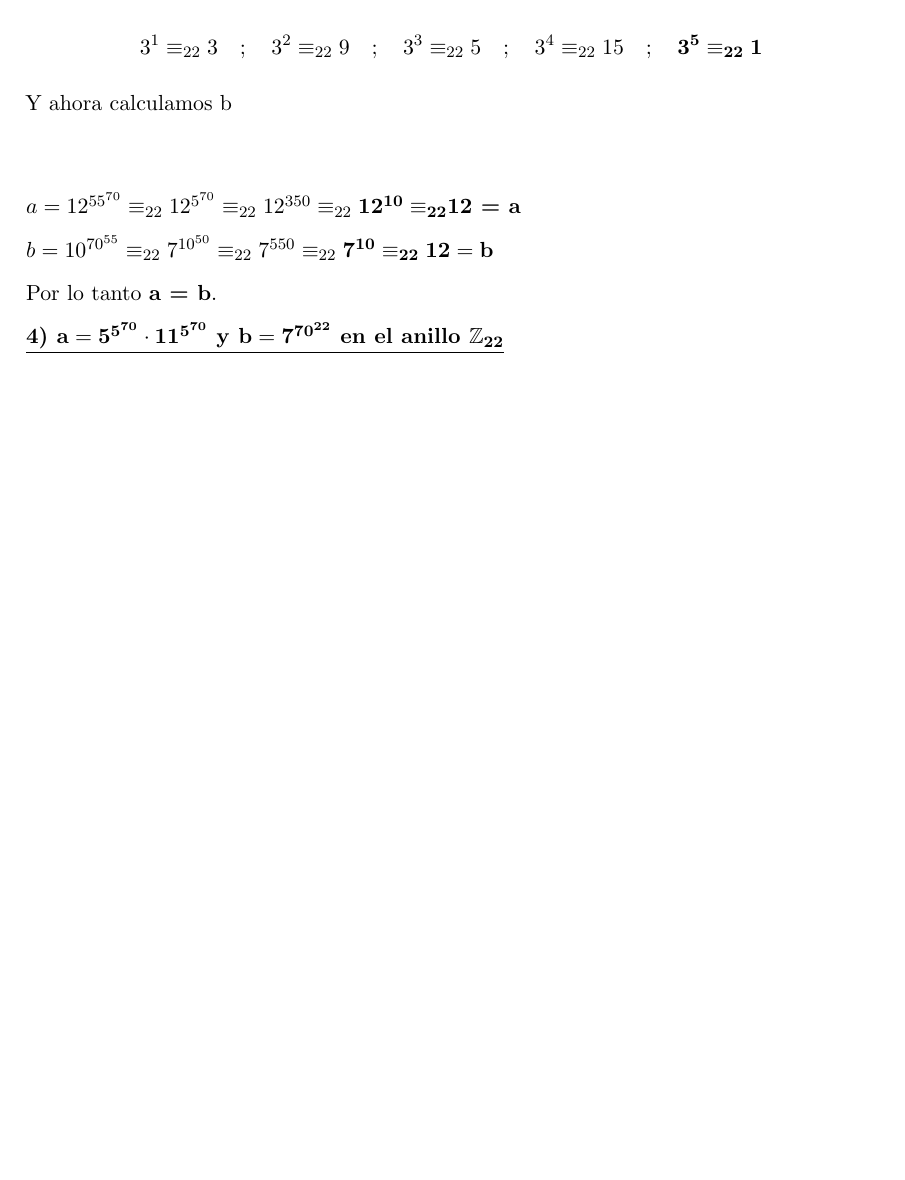
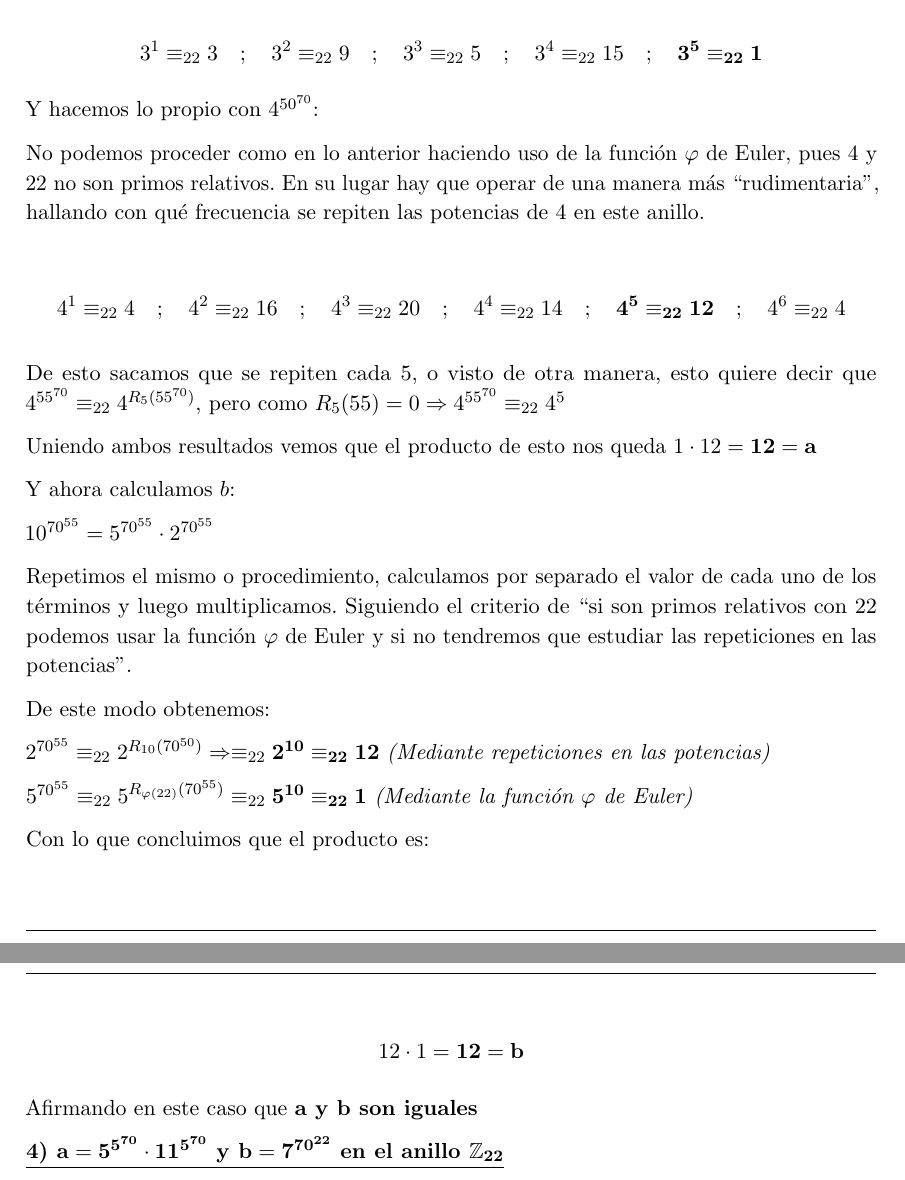
Before and after one commit to libreim/apuntesDGIIM, a LaTeX document (Álgebra I/Ejercicios.tex): part of page 27 of 28 before the commit and two parts of pages 27 and 28 of 28 after it, the two joined at a grey line, cut so that both start at the same text, the shorter picture padded with empty space. Compiled offline with pdfLaTeX.

Commit message:
Álgebra: terminado de corregir el apartado 3, ej3 rel4

```diff
--- a/Álgebra I/Ejercicios.tex
+++ b/Álgebra I/Ejercicios.tex
@@ -1391,14 +1391,35 @@ En este momento ya podemos calcular cuánto vale $3^{55^{70}}$, que es congruent
 
 $$3^1\equiv_{22}3\quad;\quad3^2\equiv_{22}9\quad;\quad3^3\equiv_{22}5\quad;\quad3^4\equiv_{22}15\quad;\quad \mathbf{3^5\equiv_{22}1}$$
 
-Y ahora calculamos b
-\ \\\\
+Y hacemos lo propio con $4^{50^{70}}$:
 
-$a = 12^{55^{70}}\equiv_{22}12^{5^{70}}\equiv_{22}12^{350}\equiv_{22}\mathbf{12^{10} \equiv_{22}}$\textbf{12 = a}
+No podemos proceder como en lo anterior haciendo uso de la función $\varphi$ de Euler, pues 4 y 22 no son primos relativos. En su lugar hay que operar de una manera más “rudimentaria”, hallando con qué frecuencia se repiten las potencias de 4 en este anillo.
 
-$b = 10^{70^{55}}\equiv_{22}7^{10^{50}}\equiv_{22}7^{550}\equiv_{22}\mathbf{7^{10}\equiv_{22} 12 = b}$
+$$4^1\equiv_{22}4\quad;\quad 4^2\equiv_{22}16\quad;\quad 4^3\equiv_{22}20\quad;\quad 4^4\equiv_{22}14\quad;\quad\mathbf{4^5\equiv_{22}12}\quad;\quad 4^6\equiv_{22}4$$
 
-Por lo tanto \textbf{a = b}.
+De esto sacamos que se repiten cada 5, o visto de otra manera, esto quiere decir que $4^{55^{70}}\equiv_{22} 4^{R_5(55^{70})} $, pero como $R_5(55) = 0 \Rightarrow 4^{55^{70}}\equiv_{22} 4^5$
+
+Uniendo ambos resultados vemos que el producto de esto nos queda $1\cdot 12 = \mathbf{12 = a}$
+
+
+Y ahora calculamos $b$:
+
+$10^{70^{55}} = 5^{70^{55}} \cdot 2^{70^{55}}$
+
+Repetimos el mismo o procedimiento, calculamos por separado el valor de cada uno de los términos y luego multiplicamos. Siguiendo el criterio de “si son primos relativos con 22 podemos usar la función $\varphi$ de Euler y si no tendremos que estudiar las repeticiones en las potencias”.
+
+De este modo obtenemos:
+
+$2^{70^{55}} \equiv_{22}2^{R_{10}(70^{50})} \Rightarrow \equiv_{22}\mathbf{2^{10}\equiv_{22}12}$ \emph{(Mediante repeticiones en las potencias)}
+
+$5^{70^{55}}\equiv_{22}5^{R_{\varphi(22)}(70^{55})}\equiv_{22}\mathbf{5^{10}\equiv_{22}1}$ \emph{(Mediante la función $\varphi$ de Euler)}
+
+Con lo que concluimos que el producto es:
+
+$$12 \cdot 1 = \mathbf{12 = b}  $$
+
+Afirmando en este caso que \textbf{a y b son iguales}
+
 
 \textbf{\underline{4) $\mathbf{a = 5^{5^{70}} \cdot 11^{5^{70}}\ y\ b = 7^{70^{22}}\ en\ el\ anillo\ \ent_{22} }$}}
 
```
